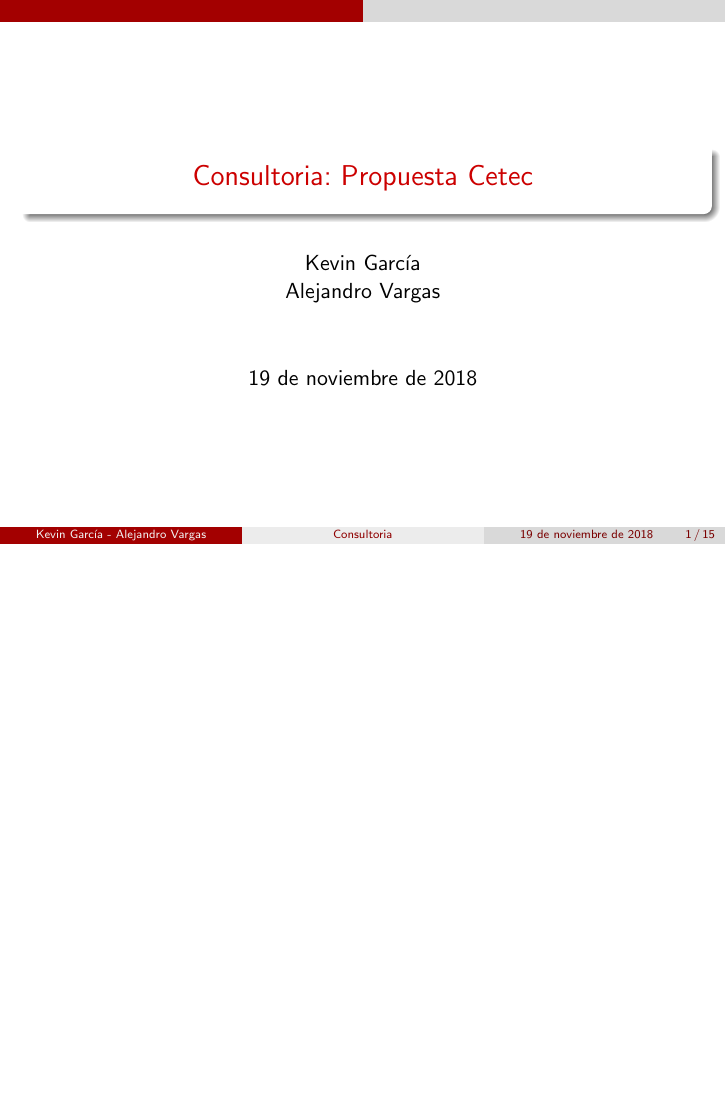
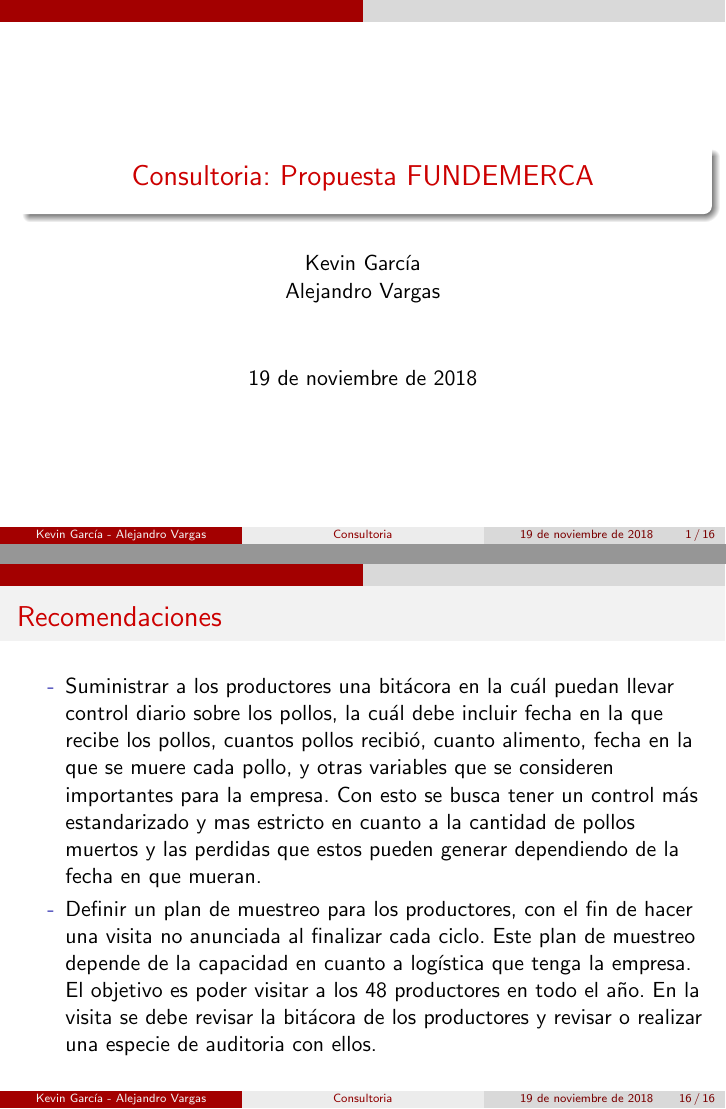
Before and after one commit to KevinChica1128/Consultoria, LaTeX slides (Presentación Consultoria/Presentación Consultoria.tex): page 1 of 15 before the commit and pages 1 and 16 of 16 after it, the two joined at a grey line, the shorter picture padded with empty space. Compiled offline with pdfLaTeX.

Commit message:
presentación

```diff
--- a/Presentación Consultoria/Presentación Consultoria.tex
+++ b/Presentación Consultoria/Presentación Consultoria.tex
@@ -9,7 +9,7 @@
 \usepackage{ragged2e}
 \setbeamertemplate{navigation symbols}{}
 \author[Kevin García - Alejandro Vargas]{Kevin García \newline Alejandro Vargas }
-\title[Consultoria]{Consultoria: Propuesta Cetec}
+\title[Consultoria]{Consultoria: Propuesta FUNDEMERCA}
 
 
 \newcommand\Wider[2][1em]{%
@@ -157,4 +157,12 @@
 \item[-]Realizar una comparación a lo largo del tiempo de los diferentes años para identificar posibles factores que puedan hacer que un año sea mas productivo que otro.
 \end{itemize}
 \end{frame}
+
+\begin{frame}
+\frametitle{Recomendaciones}
+\begin{itemize}
+\item[-]Suministrar a los productores una bitácora en la cuál puedan llevar control diario sobre los pollos, la cuál debe incluir fecha en la que recibe los pollos, cuantos pollos recibió, cuanto alimento, fecha en la que se muere cada pollo, y otras variables que se consideren importantes para la empresa. Con esto se busca tener un control más estandarizado y mas estricto en cuanto a la cantidad de pollos muertos y las perdidas que estos pueden generar dependiendo de la fecha en que mueran.
+\item[-]Definir un plan de muestreo para los productores, con el fin de hacer una visita no anunciada al finalizar cada ciclo. Este plan de muestreo depende de la capacidad en cuanto a logística que tenga la empresa. El objetivo es poder visitar a los 48 productores en todo el año. En la visita se debe revisar la bitácora de los productores y revisar o realizar una especie de auditoria con ellos.
+\end{itemize}
+\end{frame}
 \end{document}
```
Also changed, not shown: Presentación Consultoria/Presentación Consultoria.pdf, 5 other files.
